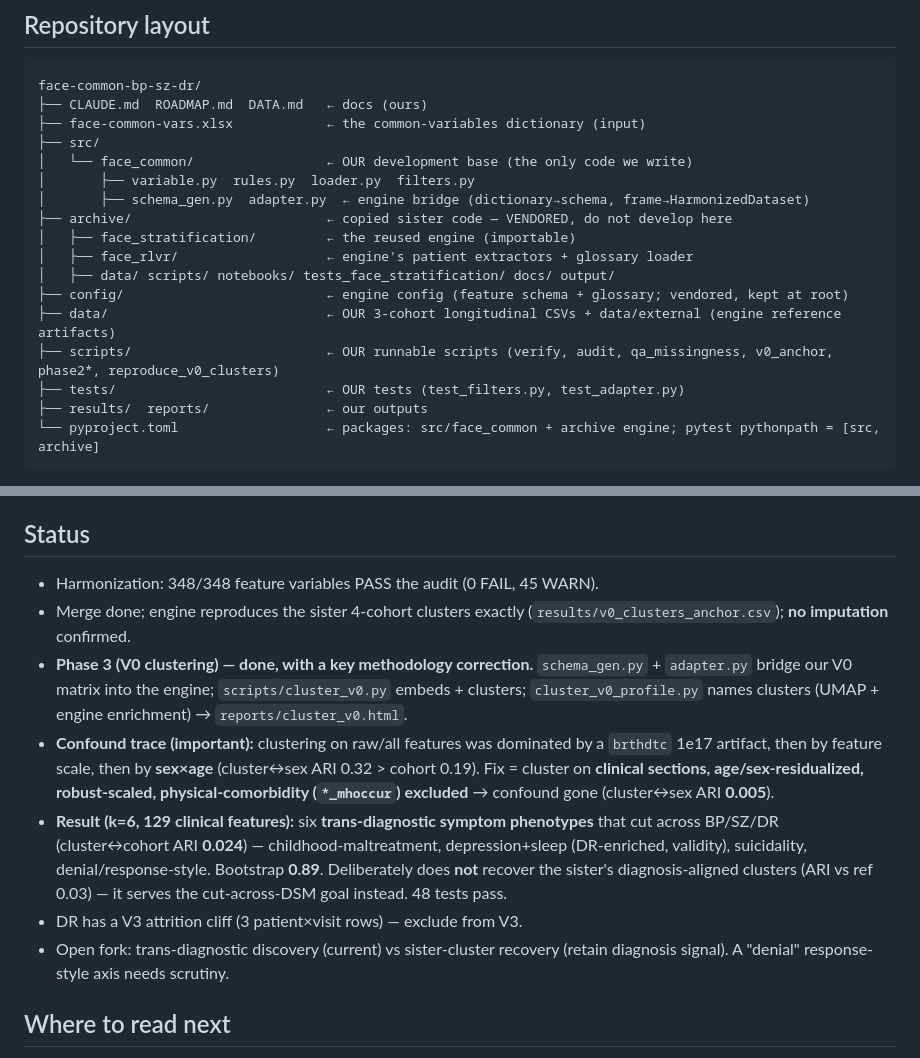
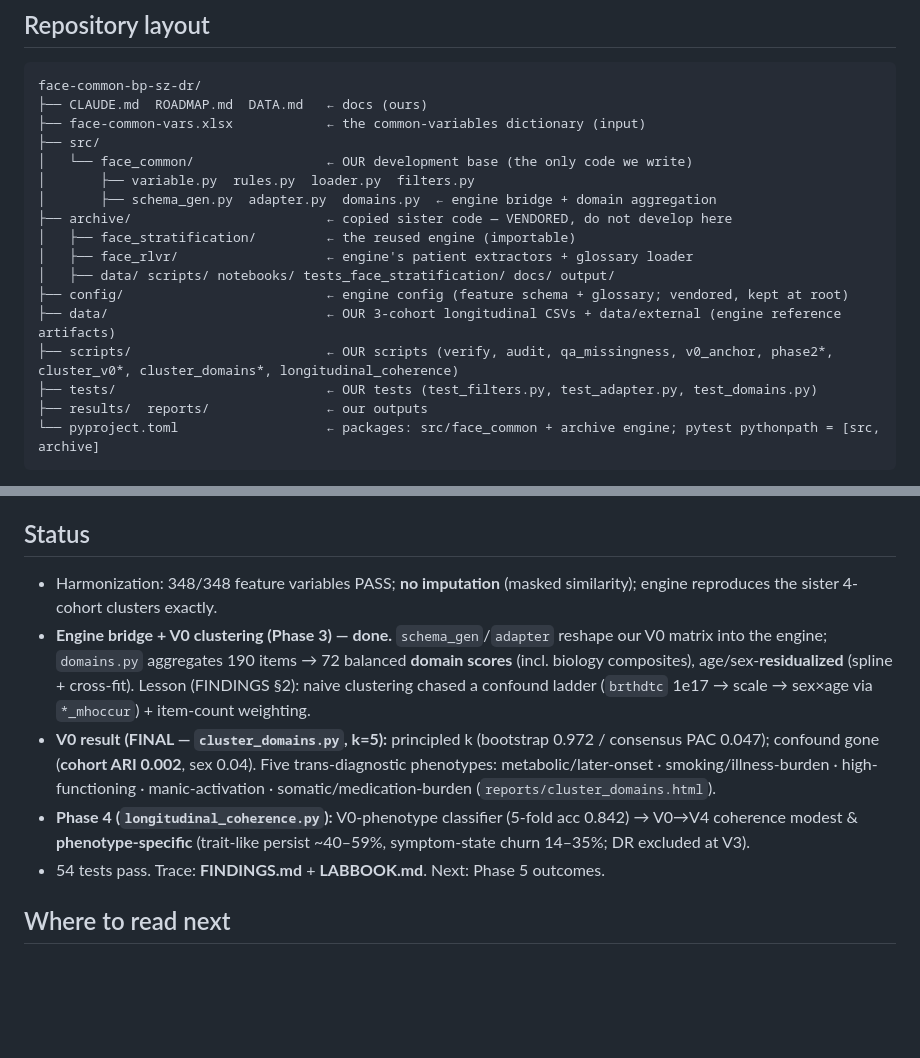
Before and after one commit to AndriiKulakovskyi/face-trans-diagnostic-phenotypes, a Markdown page: CLAUDE.md, 2 parts joined by grey strips. GitHub-like rendering; blank space fills up the shorter version.

````diff
--- a/CLAUDE.md
+++ b/CLAUDE.md
@@ -28,15 +28,15 @@ face-common-bp-sz-dr/
 ├── src/
 │   └── face_common/                 ← OUR development base (the only code we write)
 │       ├── variable.py  rules.py  loader.py  filters.py
-│       ├── schema_gen.py  adapter.py  ← engine bridge (dictionary→schema, frame→HarmonizedDataset)
+│       ├── schema_gen.py  adapter.py  domains.py  ← engine bridge + domain aggregation
 ├── archive/                         ← copied sister code — VENDORED, do not develop here
 │   ├── face_stratification/         ← the reused engine (importable)
 │   ├── face_rlvr/                   ← engine's patient extractors + glossary loader
 │   ├── data/ scripts/ notebooks/ tests_face_stratification/ docs/ output/
 ├── config/                          ← engine config (feature schema + glossary; vendored, kept at root)
 ├── data/                            ← OUR 3-cohort longitudinal CSVs + data/external (engine reference artifacts)
-├── scripts/                         ← OUR runnable scripts (verify, audit, qa_missingness, v0_anchor, phase2*, reproduce_v0_clusters)
-├── tests/                           ← OUR tests (test_filters.py, test_adapter.py)
+├── scripts/                         ← OUR scripts (verify, audit, qa_missingness, v0_anchor, phase2*, cluster_v0*, cluster_domains*, longitudinal_coherence)
+├── tests/                           ← OUR tests (test_filters.py, test_adapter.py, test_domains.py)
 ├── results/  reports/               ← our outputs
 └── pyproject.toml                   ← packages: src/face_common + archive engine; pytest pythonpath = [src, archive]
 ```
@@ -125,27 +125,21 @@ ds = to_harmonized_dataset(df, load_variables("face-common-vars.xlsx"), visit="V
 
 ## Status
 
-- Harmonization: 348/348 feature variables PASS the audit (0 FAIL, 45 WARN).
-- Merge done; engine reproduces the sister 4-cohort clusters exactly
-  (`results/v0_clusters_anchor.csv`); **no imputation** confirmed.
-- **Phase 3 (V0 clustering) — done, with a key methodology correction.**
-  `schema_gen.py` + `adapter.py` bridge our V0 matrix into the engine;
-  `scripts/cluster_v0.py` embeds + clusters; `cluster_v0_profile.py` names
-  clusters (UMAP + engine enrichment) → `reports/cluster_v0.html`.
-- **Confound trace (important):** clustering on raw/all features was dominated
-  by a `brthdtc` 1e17 artifact, then by feature scale, then by **sex×age**
-  (cluster↔sex ARI 0.32 > cohort 0.19). Fix = cluster on **clinical sections,
-  age/sex-residualized, robust-scaled, physical-comorbidity (`*_mhoccur`)
-  excluded** → confound gone (cluster↔sex ARI **0.005**).
-- **Result (k=6, 129 clinical features):** six **trans-diagnostic symptom
-  phenotypes** that cut across BP/SZ/DR (cluster↔cohort ARI **0.024**) —
-  childhood-maltreatment, depression+sleep (DR-enriched, validity), suicidality,
-  denial/response-style. Bootstrap **0.89**. Deliberately does **not** recover
-  the sister's diagnosis-aligned clusters (ARI vs ref 0.03) — it serves the
-  cut-across-DSM goal instead. 48 tests pass.
-- DR has a V3 attrition cliff (3 patient×visit rows) — exclude from V3.
-- Open fork: trans-diagnostic discovery (current) vs sister-cluster recovery
-  (retain diagnosis signal). A "denial" response-style axis needs scrutiny.
+- Harmonization: 348/348 feature variables PASS; **no imputation** (masked similarity); engine reproduces the sister 4-cohort clusters exactly.
+- **Engine bridge + V0 clustering (Phase 3) — done.** `schema_gen`/`adapter`
+  reshape our V0 matrix into the engine; `domains.py` aggregates 190 items → 72
+  balanced **domain scores** (incl. biology composites), age/sex-**residualized**
+  (spline + cross-fit). Lesson (FINDINGS §2): naive clustering chased a confound
+  ladder (`brthdtc` 1e17 → scale → sex×age via `*_mhoccur`) + item-count weighting.
+- **V0 result (FINAL — `cluster_domains.py`, k=5):** principled k (bootstrap 0.972
+  / consensus PAC 0.047); confound gone (**cohort ARI 0.002**, sex 0.04). Five
+  trans-diagnostic phenotypes: metabolic/later-onset · smoking/illness-burden ·
+  high-functioning · manic-activation · somatic/medication-burden
+  (`reports/cluster_domains.html`).
+- **Phase 4 (`longitudinal_coherence.py`):** V0-phenotype classifier (5-fold acc
+  0.842) → V0→V4 coherence modest & **phenotype-specific** (trait-like persist
+  ~40–59%, symptom-state churn 14–35%; DR excluded at V3).
+- 54 tests pass. Trace: **FINDINGS.md** + **LABBOOK.md**. Next: Phase 5 outcomes.
 
 ## Where to read next
 
````
Also changed, not shown: ROADMAP.md (+30 -18 lines).
